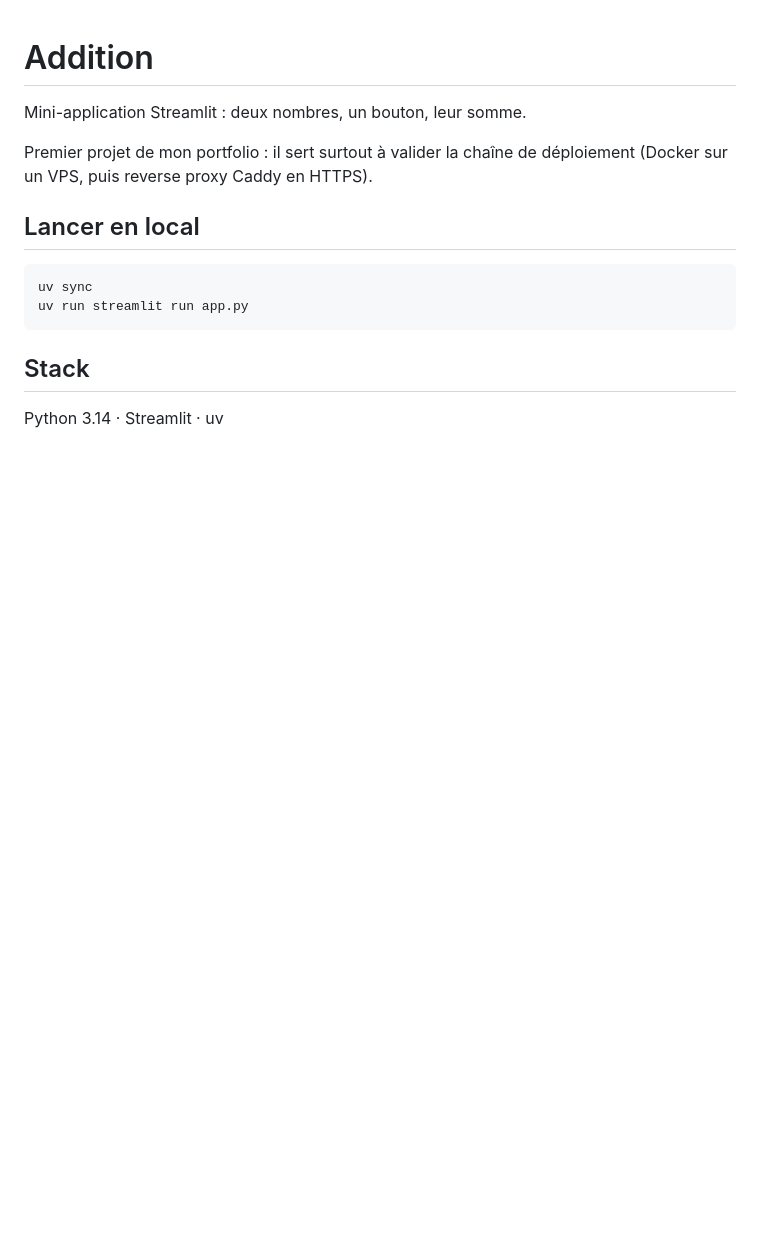
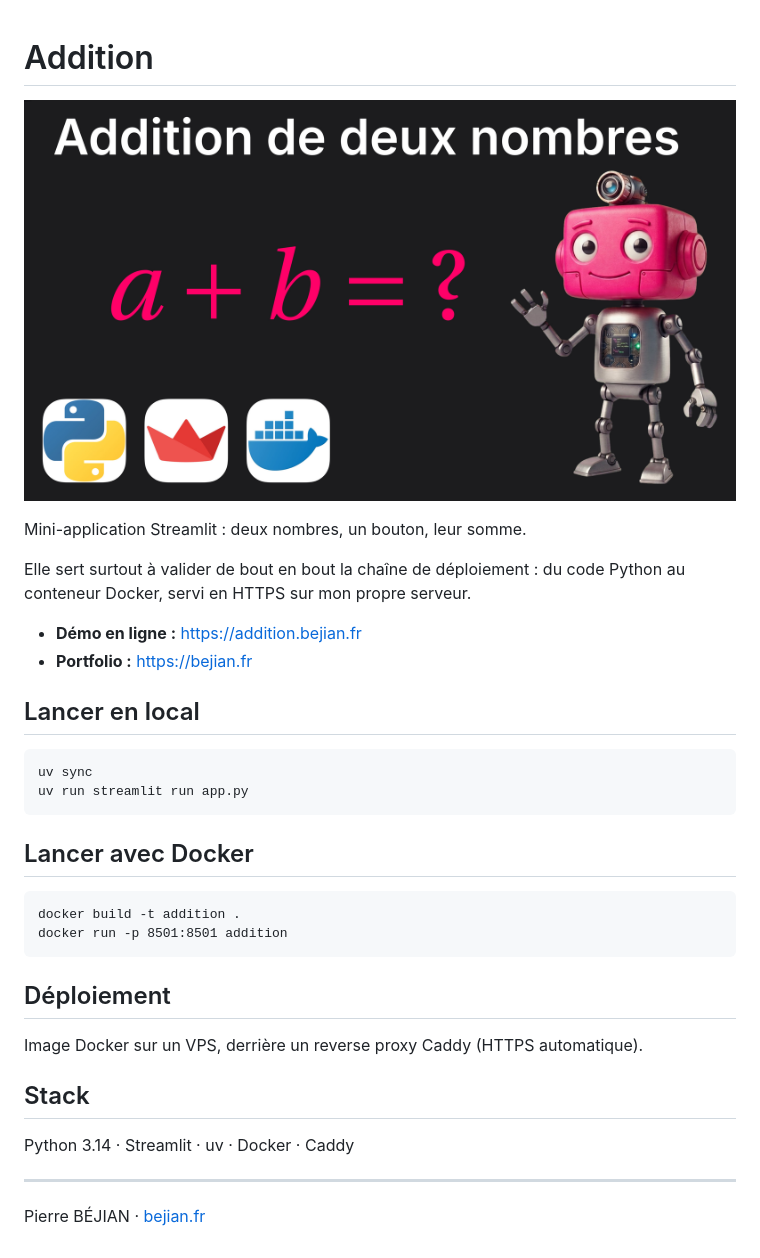
Before and after one commit to pbejian/addition, a Markdown page: README.md, the part around the change. Drawn GitHub-style; pictures changed too: docs/vignette.jpg (added); blank space fills up the shorter version.

Commit message:
README : image, liens démo et portfolio

```diff
--- a/README.md
+++ b/README.md
@@ -1,15 +1,33 @@
 # Addition
+
+![Addition de deux nombres](docs/vignette.jpg)
 
 Mini-application Streamlit : deux nombres, un bouton, leur somme.
 
-Premier projet de mon portfolio : il sert surtout à valider la chaîne
-de déploiement (Docker sur un VPS, puis reverse proxy Caddy en HTTPS).
+Elle sert surtout à valider de bout en bout la chaîne de déploiement :
+du code Python au conteneur Docker, servi en HTTPS sur mon propre serveur.
+
+- **Démo en ligne :** https://addition.bejian.fr
+- **Portfolio :** https://bejian.fr
 
 ## Lancer en local
 
     uv sync
     uv run streamlit run app.py
 
+## Lancer avec Docker
+
+    docker build -t addition .
+    docker run -p 8501:8501 addition
+
+## Déploiement
+
+Image Docker sur un VPS, derrière un reverse proxy Caddy (HTTPS automatique).
+
 ## Stack
 
-Python 3.14 · Streamlit · uv
+Python 3.14 · Streamlit · uv · Docker · Caddy
+
+---
+
+Pierre BÉJIAN · [bejian.fr](https://bejian.fr)
```
